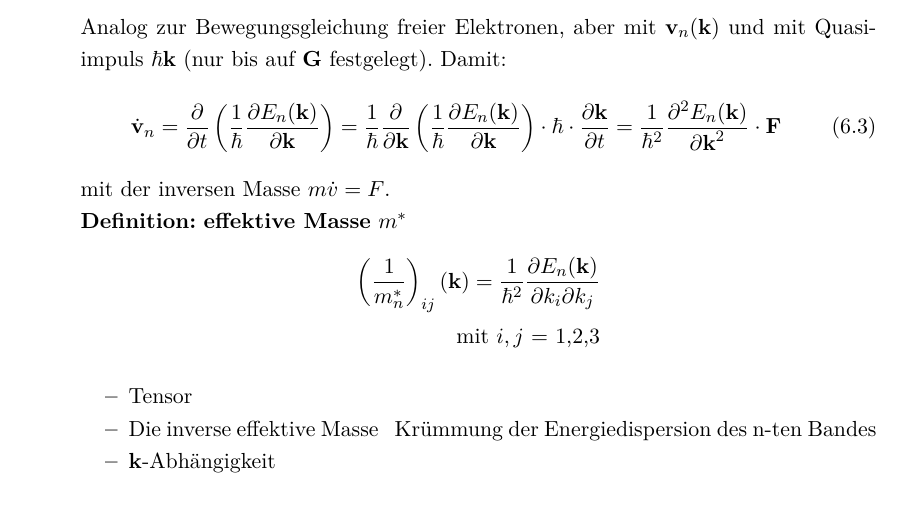
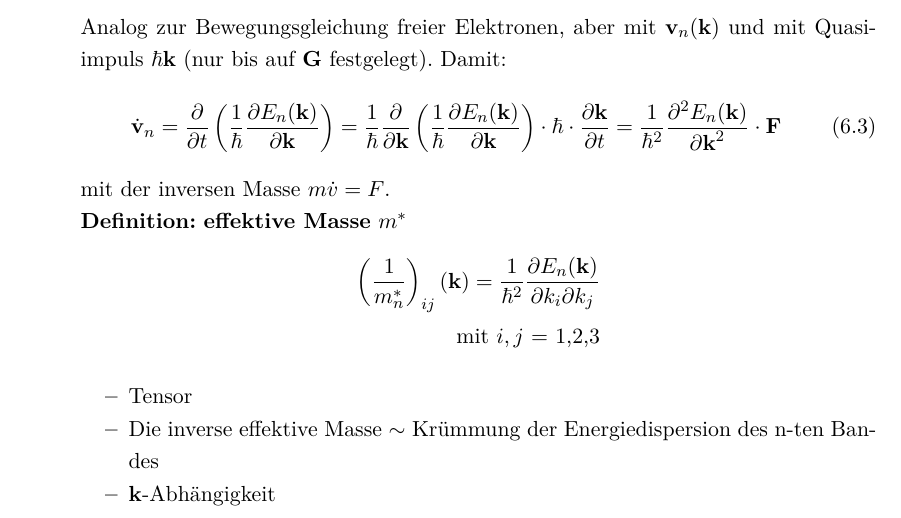
Before and after one commit to toger5/Skript_festkoerper, a LaTeX document (Festkoerper_Skript.tex, which reads Elektronische_Transporteigenschaften.tex): part of page 65 of 69, cut so that both start at the same text. Compiled offline with pdfLaTeX.

Commit message:
Fix typo

```diff
--- a/Elektronische_Transporteigenschaften.tex
+++ b/Elektronische_Transporteigenschaften.tex
@@ -56,7 +56,7 @@ hier: lokalisierte Elektronen für Transport:
 
           \begin{itemize}
               \item Tensor
-              \item Die inverse effektive Masse ~ Krümmung der Energiedispersion des n-ten Bandes
+              \item Die inverse effektive Masse $\sim$ Krümmung der Energiedispersion des n-ten Bandes
               \item \textbf{k}-Abhängigkeit
               \item Wechselwirkung zwischen Elektron und Kristallpotential steckt in $m^*$: \\
                     BWGL: $\underline{\underline{m_n^*}} \cdot \dot{\textbf{v}}_n = \textbf{F}_i$ Impuls: $\underline{\underline{m_n^*}} \cdot \textbf{v}_n = \hbar \textbf{k}$ \\
```
